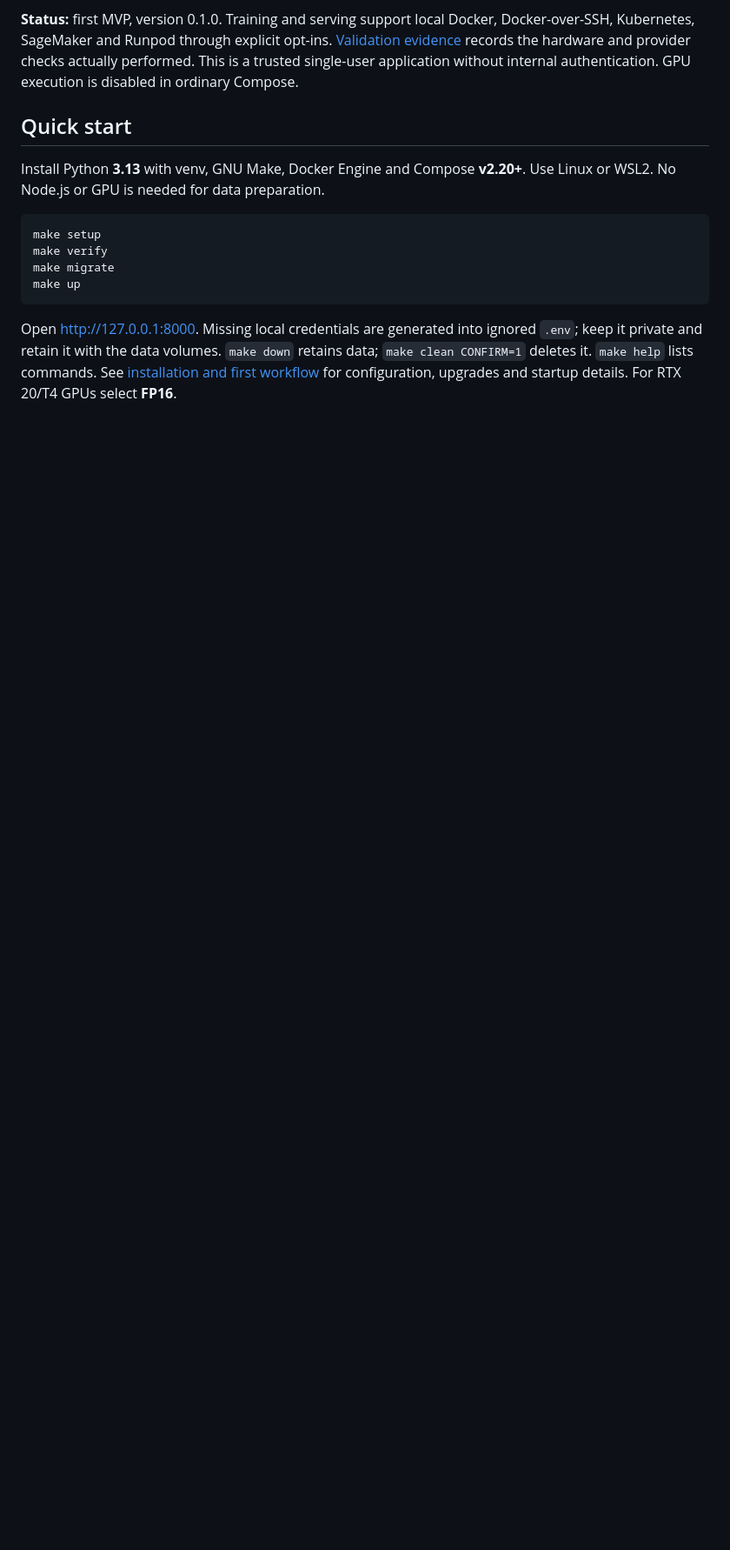
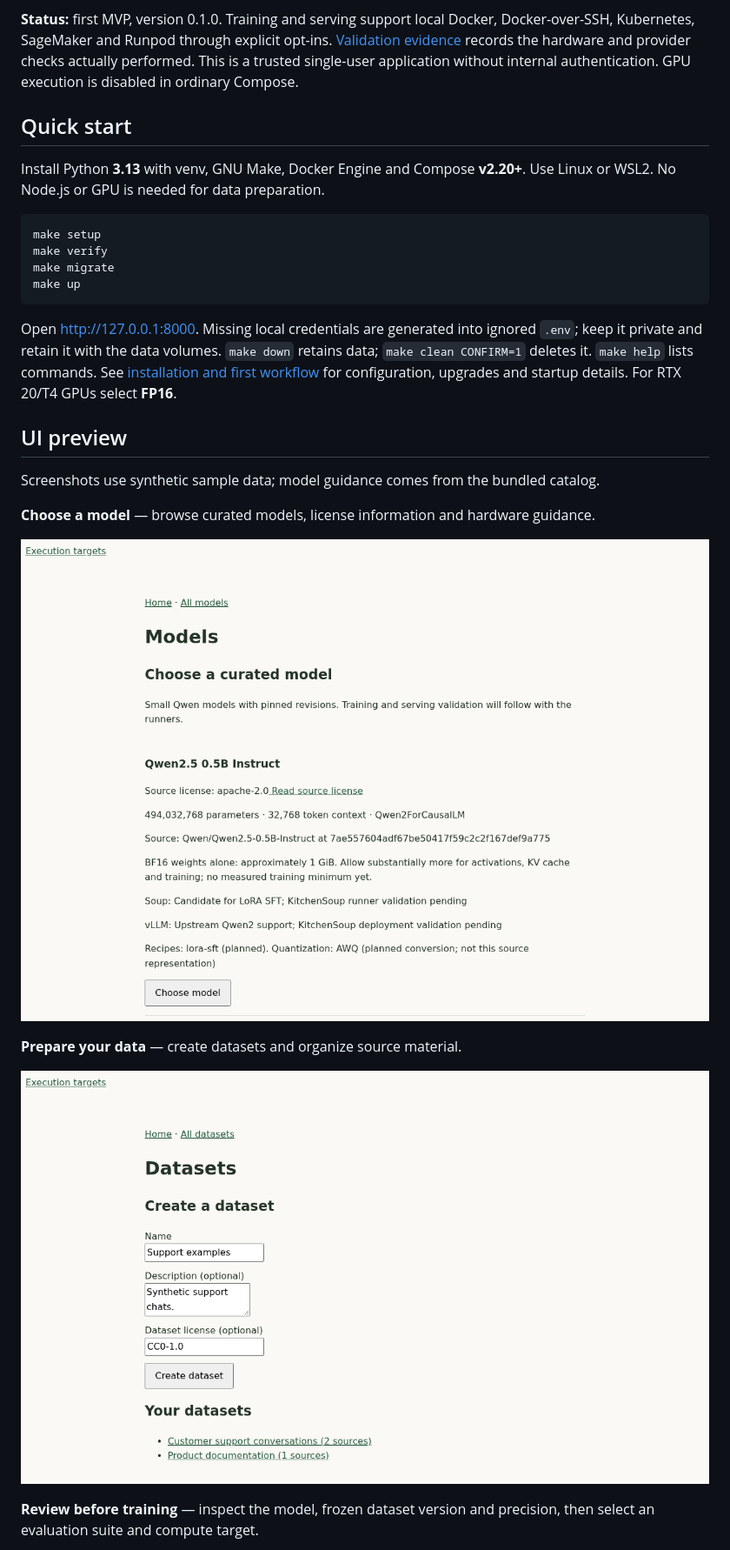
Before and after one commit to bdobrica/KitchenSoup, a Markdown page: README.md, the part around the change printed below. Shown: that part at 87% size. Rendered like a GitHub page; pictures changed too: docs/screenshots/datasets.png (added), docs/screenshots/models.png (added); blank space fills up the shorter version.

Commit message:
docs: add representative UI screenshots to README

```diff
--- a/README.md
+++ b/README.md
@@ -29,3 +29,18 @@ data; `make clean CONFIRM=1` deletes it. `make help` lists commands.
 See [installation and first workflow](docs/installation.md) for configuration,
 upgrades and startup details. For RTX 20/T4 GPUs select **FP16**.
 
+## UI preview
+
+Screenshots use synthetic sample data; model guidance comes from the bundled catalog.
+
+**Choose a model** — browse curated models, license information and hardware guidance.
+
+![Curated Qwen model catalog with license, VRAM and engine compatibility guidance](docs/screenshots/models.png)
+
+**Prepare your data** — create datasets and organize source material.
+
+![Dataset creation form and two example datasets for support conversations and product documentation](docs/screenshots/datasets.png)
+
+**Review before training** — inspect the model, frozen dataset version and precision,
+then select an evaluation suite and compute target.
+
```
Also changed, not shown: other parts of README.md (+2 -0 lines), docs/screenshots/training-plan.png (added).
